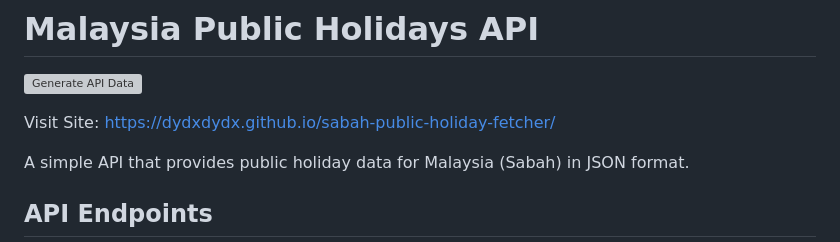
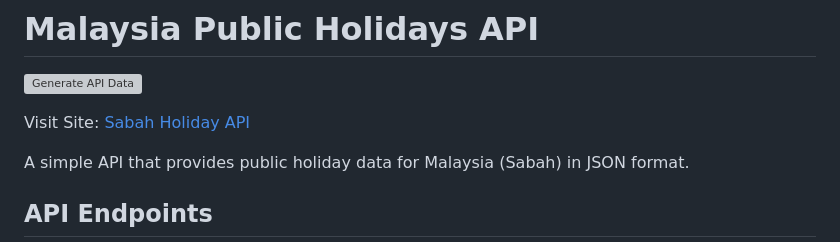
Before and after one commit to DyDxdYdX/sabah-public-holiday-fetcher, a Markdown page: README.md, the part around the change. Drawn GitHub-style; grey boxes are pictures that could not be loaded.

```diff
--- a/README.md
+++ b/README.md
@@ -2,7 +2,7 @@
 
 [![Generate API Data](https://github.com/DyDxdYdX/sabah-public-holiday-fetcher/actions/workflows/generate.yml/badge.svg)](https://github.com/DyDxdYdX/sabah-public-holiday-fetcher/actions/workflows/generate.yml)
 
-Visit Site: https://dydxdydx.github.io/sabah-public-holiday-fetcher/
+Visit Site: [Sabah Holiday API](https://sabah-holiday.dydxsoft.my/)
 
 A simple API that provides public holiday data for Malaysia (Sabah) in JSON format.
 
```
